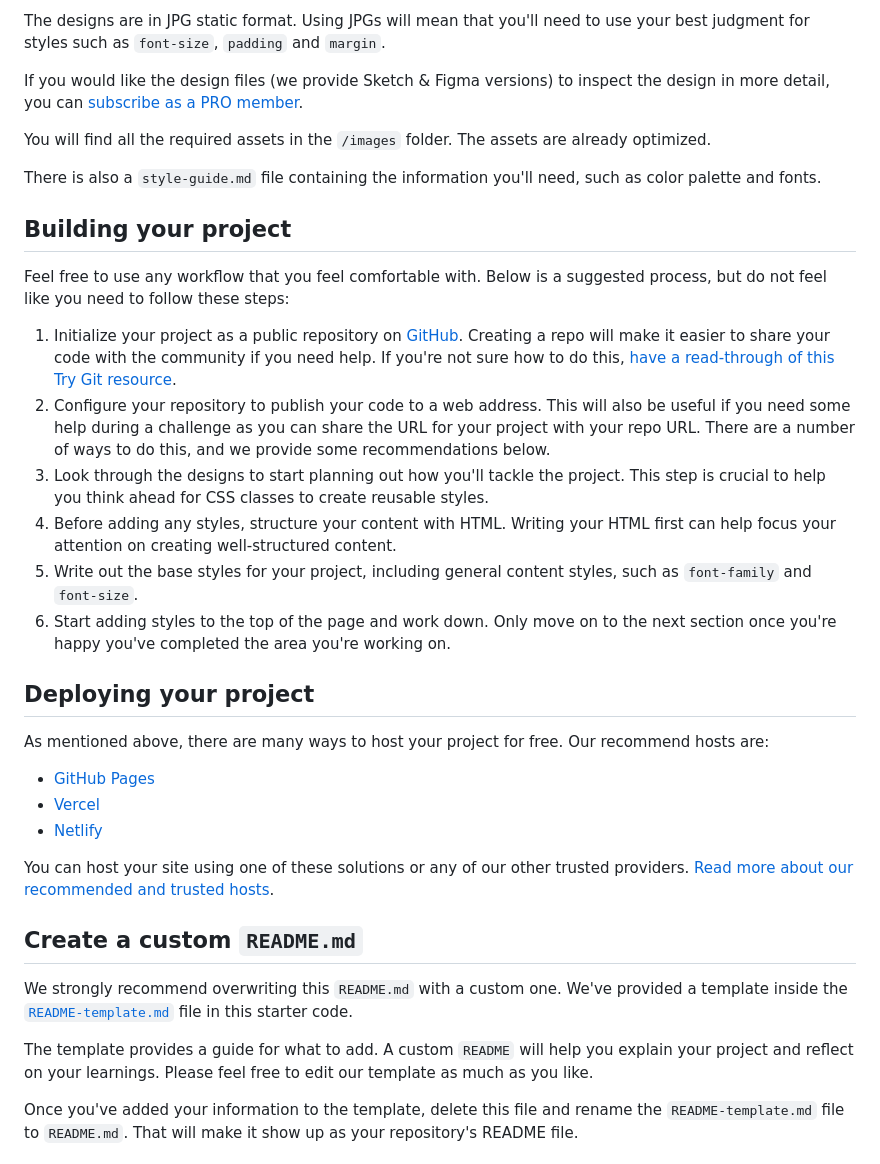
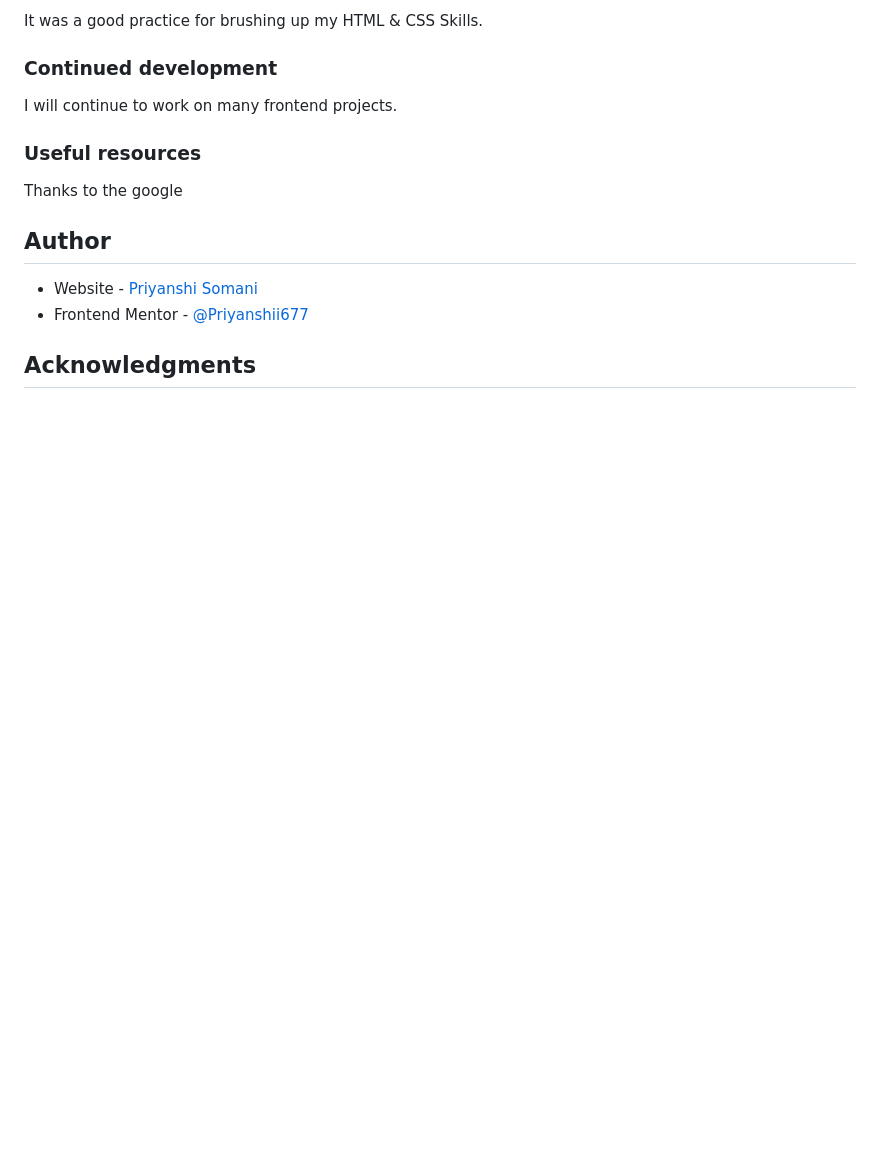
Before and after one commit to Priyanshi233/QR-Code-Component, a Markdown page: README.md, the part around the change printed below. GitHub-like rendering; blank space fills up the shorter version.

```diff
--- a/README.md
+++ b/README.md
@@ -24,38 +38,14 @@ Your task is to build out the project to the designs inside the `/design` folder
 
-The designs are in JPG static format. Using JPGs will mean that you'll need to use your best judgment for styles such as `font-size`, `padding` and `margin`.
+It was a good practice for brushing up my HTML & CSS Skills.
+### Continued development
 
-If you would like the design files (we provide Sketch & Figma versions) to inspect the design in more detail, you can [subscribe as a PRO member](https://www.frontendmentor.io/pro).
+I will continue to work on many frontend projects.
+### Useful resources
 
-You will find all the required assets in the `/images` folder. The assets are already optimized.
+Thanks to the google
 
-There is also a `style-guide.md` file containing the information you'll need, such as color palette and fonts.
+## Author
+- Website - [Priyanshi Somani](https://github.com/Priyanshi233)
+- Frontend Mentor - [@Priyanshii677](https://www.frontendmentor.io/profile/Priyanshii677)
+## Acknowledgments
 
-## Building your project
-
-Feel free to use any workflow that you feel comfortable with. Below is a suggested process, but do not feel like you need to follow these steps:
-
-1. Initialize your project as a public repository on [GitHub](https://github.com/). Creating a repo will make it easier to share your code with the community if you need help. If you're not sure how to do this, [have a read-through of this Try Git resource](https://try.github.io/).
-2. Configure your repository to publish your code to a web address. This will also be useful if you need some help during a challenge as you can share the URL for your project with your repo URL. There are a number of ways to do this, and we provide some recommendations below.
-3. Look through the designs to start planning out how you'll tackle the project. This step is crucial to help you think ahead for CSS classes to create reusable styles.
-4. Before adding any styles, structure your content with HTML. Writing your HTML first can help focus your attention on creating well-structured content.
-5. Write out the base styles for your project, including general content styles, such as `font-family` and `font-size`.
-6. Start adding styles to the top of the page and work down. Only move on to the next section once you're happy you've completed the area you're working on.
-
-## Deploying your project
-
-As mentioned above, there are many ways to host your project for free. Our recommend hosts are:
-
-- [GitHub Pages](https://pages.github.com/)
-- [Vercel](https://vercel.com/)
-- [Netlify](https://www.netlify.com/)
-
-You can host your site using one of these solutions or any of our other trusted providers. [Read more about our recommended and trusted hosts](https://medium.com/frontend-mentor/frontend-mentor-trusted-hosting-providers-bf000dfebe).
-
-## Create a custom `README.md`
-
-We strongly recommend overwriting this `README.md` with a custom one. We've provided a template inside the [`README-template.md`](./README-template.md) file in this starter code.
-
-The template provides a guide for what to add. A custom `README` will help you explain your project and reflect on your learnings. Please feel free to edit our template as much as you like.
-
-Once you've added your information to the template, delete this file and rename the `README-template.md` file to `README.md`. That will make it show up as your repository's README file.
-
```
Also changed, not shown: other parts of README.md (+27 -38 lines), README-template.md (deleted, +0 -103 lines), screenshot/desktop.PNG (added), screenshot/mobile.PNG (added), 1 other file.
